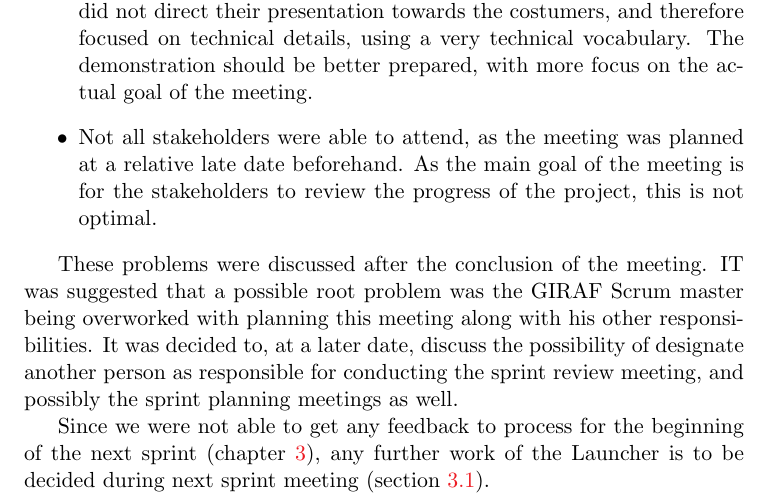
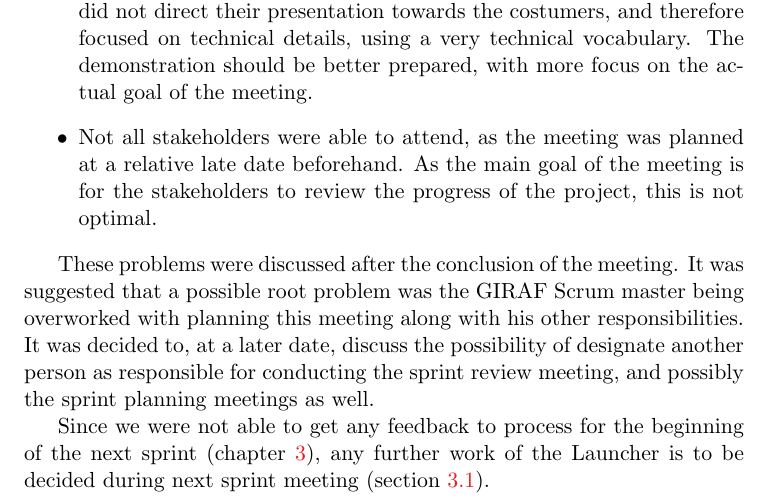
Before and after one commit to frmi/sw605f14-latex, a LaTeX thesis (master.tex, which reads documents/Sprint1/sprint1review.tex): part of page 25 of 37, cut so that both start at the same text. Compiled offline with pdfLaTeX.

Commit message:
Correcting spelling

```diff
--- a/documents/Sprint1/sprint1review.tex
+++ b/documents/Sprint1/sprint1review.tex
@@ -28,7 +28,7 @@ We do not consider this sprint review meeting a success, due to the following re
 \end{itemize}
 
 These problems were discussed after the conclusion of the meeting.
-IT was suggested that a possible root problem was the \giraf Scrum master being overworked with planning this meeting along with his other responsibilities.
+It was suggested that a possible root problem was the \giraf Scrum master being overworked with planning this meeting along with his other responsibilities.
 It was decided to, at a later date, discuss the possibility of designate another person as responsible for conducting the sprint review meeting, and possibly the sprint planning meetings as well.
 
 Since we were not able to get any feedback to process for the beginning of the next sprint (\cref{chap:sprint2}), any further work of the \launcher is to be decided during next sprint meeting (\cref{sec:sprint2:overview}).
```
